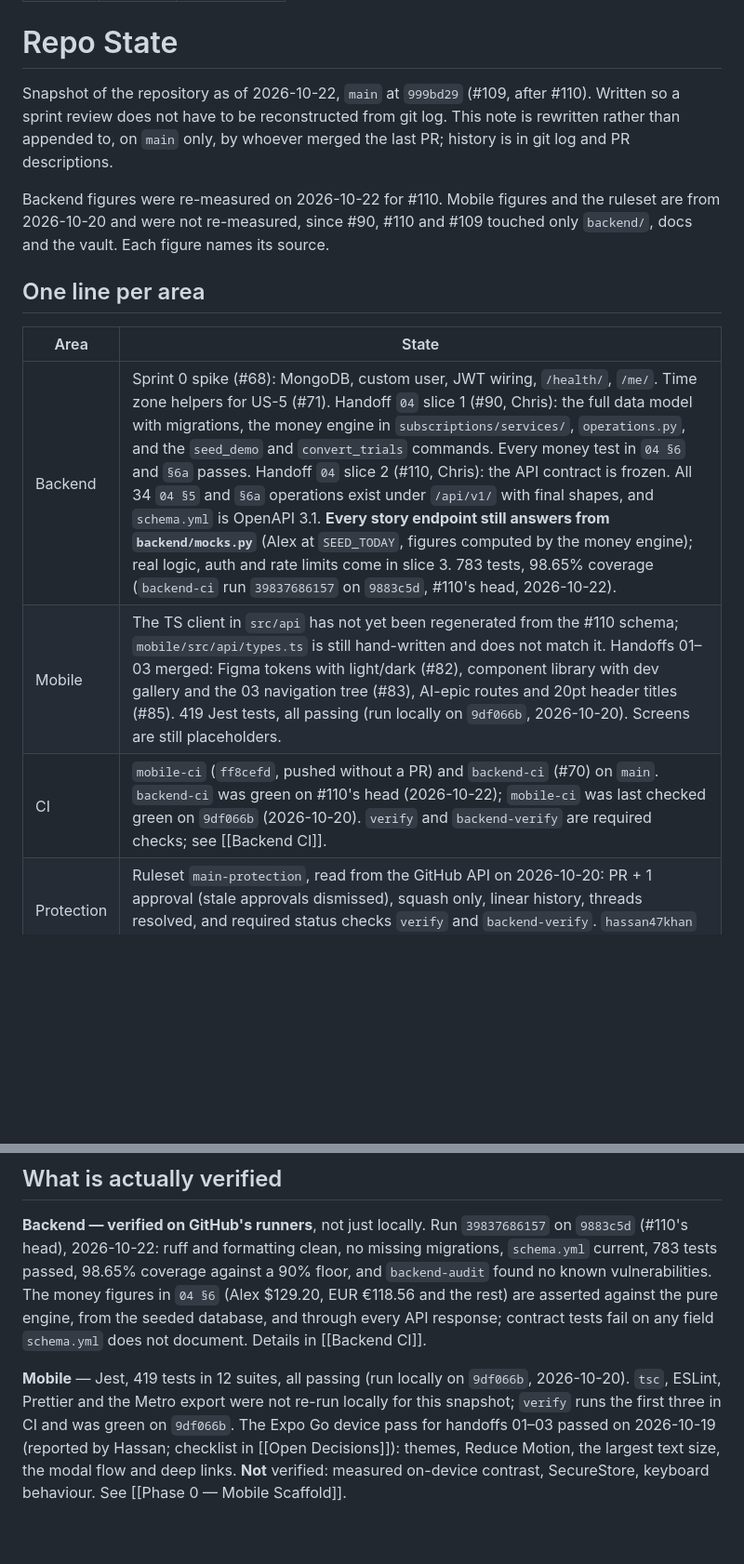
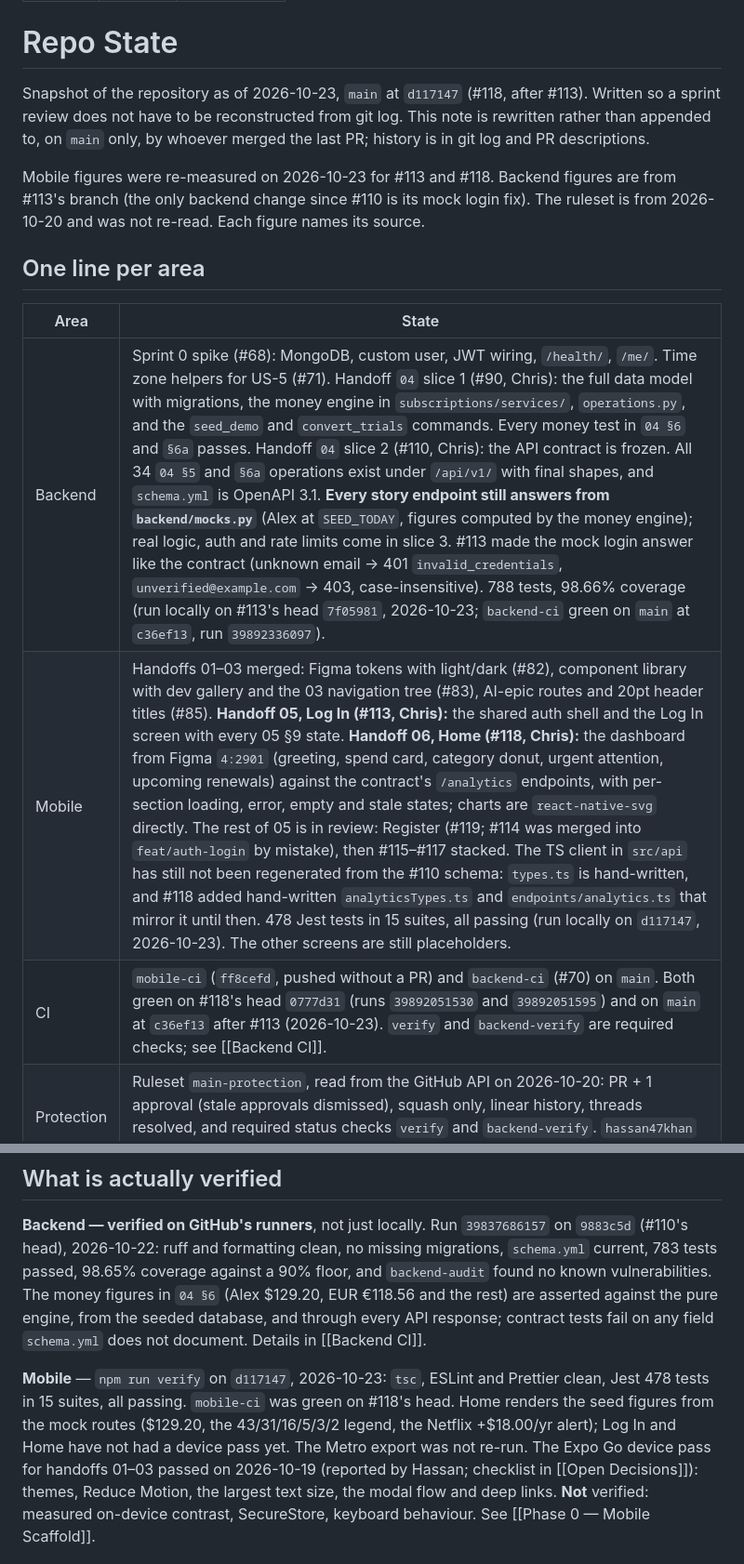
Before and after one commit to hassan47khan/Capstone-Project, a Markdown page: Capstone_CSC325/00 - Project/Repo State.md, 2 parts joined by grey strips. Shown at 93% size. GitHub-like rendering; blank space fills up the shorter version.

Commit message:
docs: update Repo State after #118 (Home) and #113 (Log In)
main at d117147: Log In and the auth shell (#113), and the Home dashboard
(#118). Mobile now verifies at 478 Jest tests (local, d117147), and both CI
workflows were green on #118's head. Adds three gaps: Home's conversion
signal, Register not on main yet (#114 merged into feat/auth-login; #119
fixes it), and the stack order for #115–#117.

```diff
--- a/Capstone_CSC325/00 - Project/Repo State.md
+++ b/Capstone_CSC325/00 - Project/Repo State.md
@@ -6,22 +6,23 @@ updated: 2026-10-22
 
 # Repo State
 
-Snapshot of the repository as of 2026-10-22, `main` at `999bd29` (#109, after #110). Written
+Snapshot of the repository as of 2026-10-23, `main` at `d117147` (#118, after #113). Written
 so a sprint review does not have to be reconstructed from git log. This note is
 rewritten rather than appended to, on `main` only, by whoever merged the last
 PR; history is in git log and PR descriptions.
 
-Backend figures were re-measured on 2026-10-22 for #110. Mobile figures and the
-ruleset are from 2026-10-20 and were not re-measured, since #90, #110 and #109
-touched only `backend/`, docs and the vault. Each figure names its source.
+Mobile figures were re-measured on 2026-10-23 for #113 and #118. Backend
+figures are from #113's branch (the only backend change since #110 is its mock
+login fix). The ruleset is from 2026-10-20 and was not re-read. Each figure
+names its source.
 
 ## One line per area
 
 | Area | State |
 | --- | --- |
-| Backend | Sprint 0 spike (#68): MongoDB, custom user, JWT wiring, `/health/`, `/me/`. Time zone helpers for US-5 (#71). Handoff `04` slice 1 (#90, Chris): the full data model with migrations, the money engine in `subscriptions/services/`, `operations.py`, and the `seed_demo` and `convert_trials` commands. Every money test in `04 §6` and `§6a` passes. Handoff `04` slice 2 (#110, Chris): the API contract is frozen. All 34 `04 §5` and `§6a` operations exist under `/api/v1/` with final shapes, and `schema.yml` is OpenAPI 3.1. **Every story endpoint still answers from `backend/mocks.py`** (Alex at `SEED_TODAY`, figures computed by the money engine); real logic, auth and rate limits come in slice 3. 783 tests, 98.65% coverage (`backend-ci` run `39837686157` on `9883c5d`, #110's head, 2026-10-22). |
-| Mobile | The TS client in `src/api` has not yet been regenerated from the #110 schema; `mobile/src/api/types.ts` is still hand-written and does not match it. Handoffs 01–03 merged: Figma tokens with light/dark (#82), component library with dev gallery and the 03 navigation tree (#83), AI-epic routes and 20pt header titles (#85). 419 Jest tests, all passing (run locally on `9df066b`, 2026-10-20). Screens are still placeholders. |
-| CI | `mobile-ci` (`ff8cefd`, pushed without a PR) and `backend-ci` (#70) on `main`. `backend-ci` was green on #110's head (2026-10-22); `mobile-ci` was last checked green on `9df066b` (2026-10-20). `verify` and `backend-verify` are required checks; see [[Backend CI]]. |
+| Backend | Sprint 0 spike (#68): MongoDB, custom user, JWT wiring, `/health/`, `/me/`. Time zone helpers for US-5 (#71). Handoff `04` slice 1 (#90, Chris): the full data model with migrations, the money engine in `subscriptions/services/`, `operations.py`, and the `seed_demo` and `convert_trials` commands. Every money test in `04 §6` and `§6a` passes. Handoff `04` slice 2 (#110, Chris): the API contract is frozen. All 34 `04 §5` and `§6a` operations exist under `/api/v1/` with final shapes, and `schema.yml` is OpenAPI 3.1. **Every story endpoint still answers from `backend/mocks.py`** (Alex at `SEED_TODAY`, figures computed by the money engine); real logic, auth and rate limits come in slice 3. #113 made the mock login answer like the contract (unknown email → 401 `invalid_credentials`, `unverified@example.com` → 403, case-insensitive). 788 tests, 98.66% coverage (run locally on #113's head `7f05981`, 2026-10-23; `backend-ci` green on `main` at `c36ef13`, run `39892336097`). |
+| Mobile | Handoffs 01–03 merged: Figma tokens with light/dark (#82), component library with dev gallery and the 03 navigation tree (#83), AI-epic routes and 20pt header titles (#85). **Handoff 05, Log In (#113, Chris):** the shared auth shell and the Log In screen with every 05 §9 state. **Handoff 06, Home (#118, Chris):** the dashboard from Figma `4:2901` (greeting, spend card, category donut, urgent attention, upcoming renewals) against the contract's `/analytics` endpoints, with per-section loading, error, empty and stale states; charts are `react-native-svg` directly. The rest of 05 is in review: Register (#119; #114 was merged into `feat/auth-login` by mistake), then #115–#117 stacked. The TS client in `src/api` has still not been regenerated from the #110 schema: `types.ts` is hand-written, and #118 added hand-written `analyticsTypes.ts` and `endpoints/analytics.ts` that mirror it until then. 478 Jest tests in 15 suites, all passing (run locally on `d117147`, 2026-10-23). The other screens are still placeholders. |
+| CI | `mobile-ci` (`ff8cefd`, pushed without a PR) and `backend-ci` (#70) on `main`. Both green on #118's head `0777d31` (runs `39892051530` and `39892051595`) and on `main` at `c36ef13` after #113 (2026-10-23). `verify` and `backend-verify` are required checks; see [[Backend CI]]. |
 | Protection | Ruleset `main-protection`, read from the GitHub API on 2026-10-20: PR + 1 approval (stale approvals dismissed), squash only, linear history, threads resolved, and required status checks `verify` and `backend-verify`. `hassan47khan` has an `always` bypass. |
 | Docs | Spec and design critique in `docs/design/`; Figma is the appearance source (#82). Developer handoffs `00`–`12` in `docs/handoff/` (#85). Root `CLAUDE.md` added in #85; since #90 it records the Decimal128 storage decision and the backend commands. #109 marked `00`–`03` done, corrected three figures in `04`, and moved `04` to Chris (ownership in root `CLAUDE.md` and `12 §1`). |
 | Vault | This vault is committed at `Capstone_CSC325/` and shared (`41ca1a2`–`80ffa05`). Since #86, root `CLAUDE.md` and `AGENTS.md` tell every AI to read it first; session logs in `04 - Logs/` are local-only and gitignored, and the merger of each PR updates this note. |
@@ -60,10 +61,11 @@ pure engine, from the seeded database, and through every API response; contract
 tests fail on any field `schema.yml` does not document. Details in
 [[Backend CI]].
 
-**Mobile** — Jest, 419 tests in 12 suites, all passing (run locally on
-`9df066b`, 2026-10-20). `tsc`, ESLint, Prettier and the Metro export were not
-re-run locally for this snapshot; `verify` runs the first three in CI and was
-green on `9df066b`. The Expo Go device pass for handoffs 01–03 passed on
+**Mobile** — `npm run verify` on `d117147`, 2026-10-23: `tsc`, ESLint and
+Prettier clean, Jest 478 tests in 15 suites, all passing. `mobile-ci` was green
+on #118's head. Home renders the seed figures from the mock routes ($129.20, the
+43/31/16/5/3/2 legend, the Netflix +$18.00/yr alert); Log In and Home have not
+had a device pass yet. The Metro export was not re-run. The Expo Go device pass for handoffs 01–03 passed on
 2026-10-19 (reported by Hassan; checklist in [[Open Decisions]]): themes, Reduce
 Motion, the largest text size, the modal flow and deep links. **Not** verified:
 measured on-device contrast, SecureStore, keyboard behaviour. See
```
Also changed, not shown: other parts of Capstone_CSC325/00 - Project/Repo State.md (+8 -1 lines).
